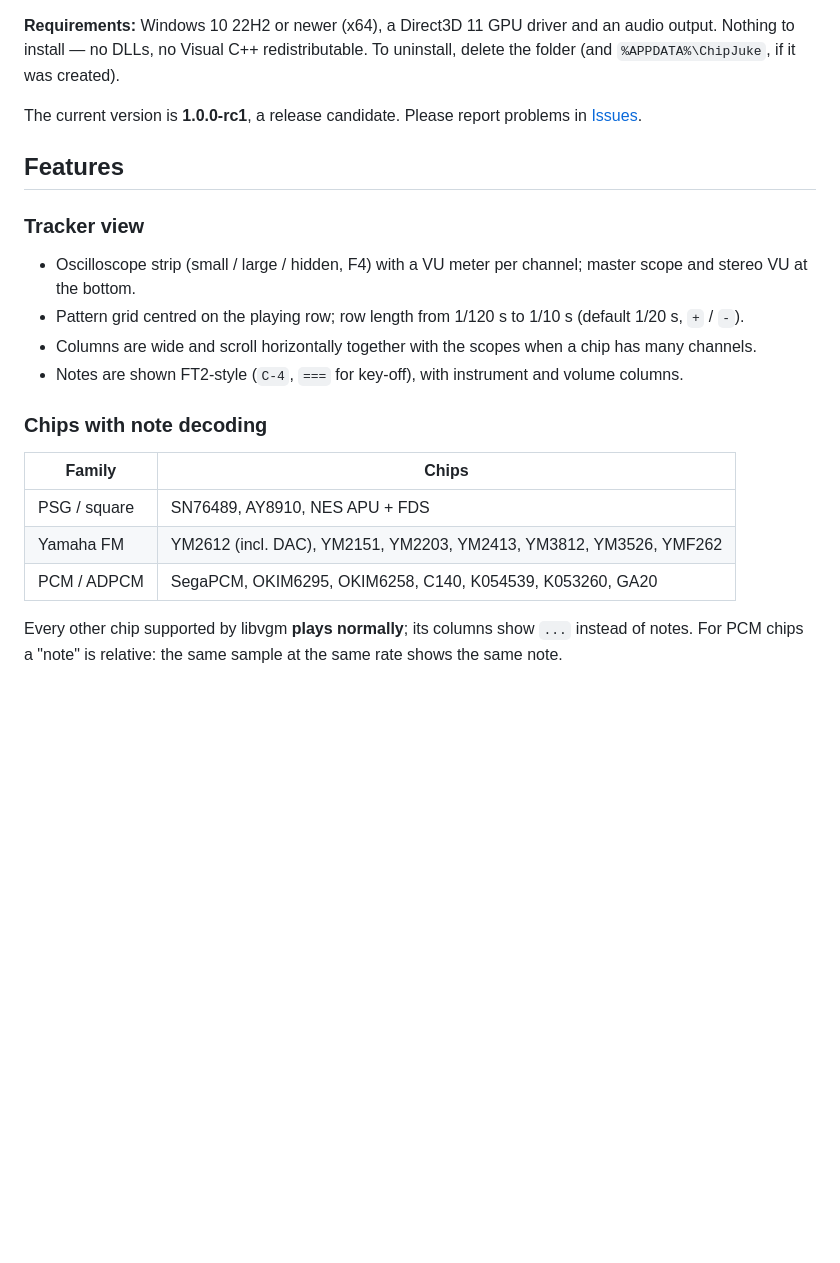
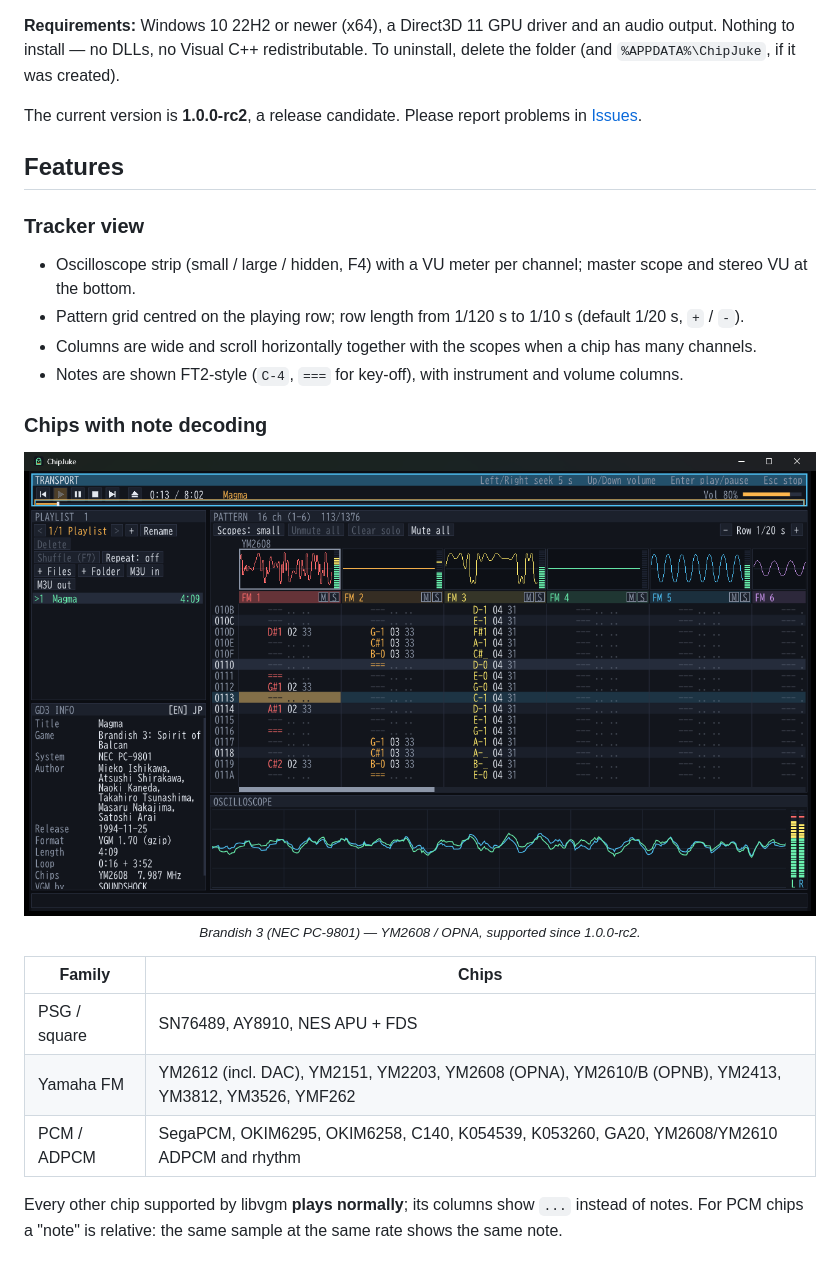
Before and after one commit to C4rl0s79/ChipJuke, a Markdown page: README.md, the part around one of its changes. Drawn GitHub-style; pictures changed too: docs/images/screenshot-opna.png (added); blank space fills up the shorter version.

Commit message:
Wersja 1.0.0-rc2: CHANGELOG, README ze zrzutami ekranu, uklady YM2608/YM2610 w dokumentacji
Co-Authored-By: Claude Opus 5.5 <noreply@anthropic.com>

```diff
--- a/README.md
+++ b/README.md
@@ -52,7 +57,7 @@ Get **`ChipJuke-<version>-win64.zip`** from the [Releases](https://github.com/C4
 **Requirements:** Windows 10 22H2 or newer (x64), a Direct3D 11 GPU driver and an audio output. Nothing to install —
 no DLLs, no Visual C++ redistributable. To uninstall, delete the folder (and `%APPDATA%\ChipJuke`, if it was created).
 
-The current version is **1.0.0-rc1**, a release candidate. Please report problems in
+The current version is **1.0.0-rc2**, a release candidate. Please report problems in
 [Issues](https://github.com/C4rl0s79/ChipJuke/issues).
 
 ## Features
@@ -65,11 +70,17 @@ The current version is **1.0.0-rc1**, a release candidate. Please report problem
 
 ### Chips with note decoding
 
+<p align="center">
+  <img src="docs/images/screenshot-opna.png" alt="ChipJuke playing Brandish 3 for PC-9801 on a YM2608 (OPNA)" width="100%">
+  <br><sub><i>Brandish 3 (NEC PC-9801) — YM2608 / OPNA, supported since 1.0.0-rc2.</i></sub>
+</p>
+
+
 | Family | Chips |
 |---|---|
 | PSG / square | SN76489, AY8910, NES APU + FDS |
-| Yamaha FM | YM2612 (incl. DAC), YM2151, YM2203, YM2413, YM3812, YM3526, YMF262 |
-| PCM / ADPCM | SegaPCM, OKIM6295, OKIM6258, C140, K054539, K053260, GA20 |
+| Yamaha FM | YM2612 (incl. DAC), YM2151, YM2203, YM2608 (OPNA), YM2610/B (OPNB), YM2413, YM3812, YM3526, YMF262 |
+| PCM / ADPCM | SegaPCM, OKIM6295, OKIM6258, C140, K054539, K053260, GA20, YM2608/YM2610 ADPCM and rhythm |
 
 Every other chip supported by libvgm **plays normally**; its columns show `...` instead of notes.
 For PCM chips a "note" is relative: the same sample at the same rate shows the same note.
```
Also changed, not shown: other parts of README.md (+5 -0 lines), CHANGELOG.md (+12 -0 lines), docs/user-guide.pl.md (+2 -2 lines), docs/images/screenshot-tracker.png (added), 2 other files.
